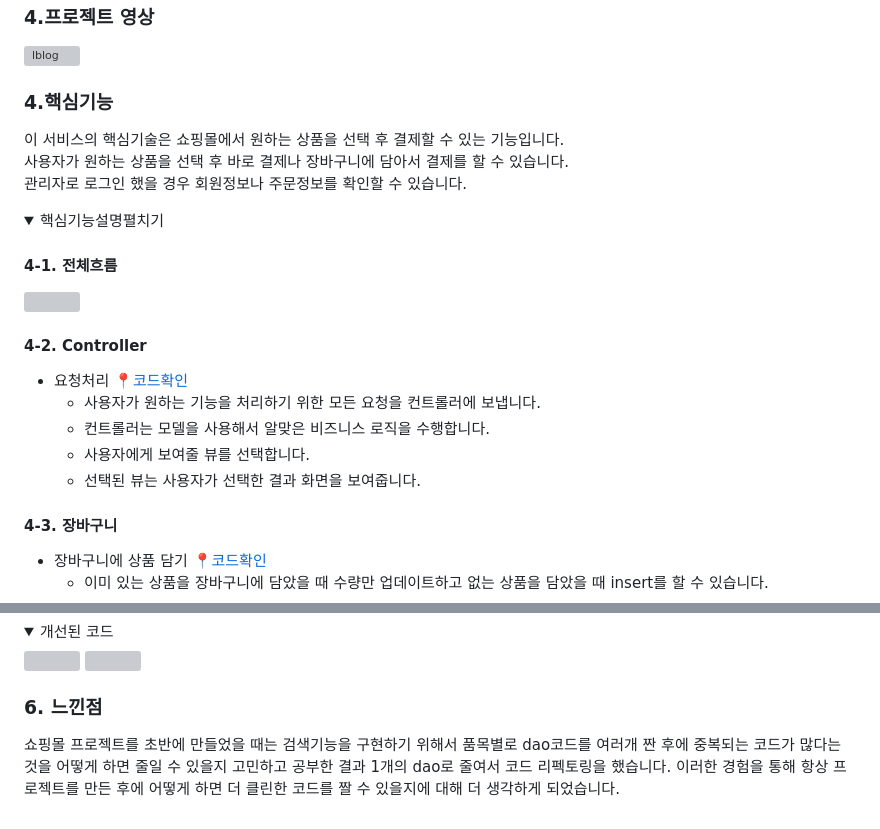
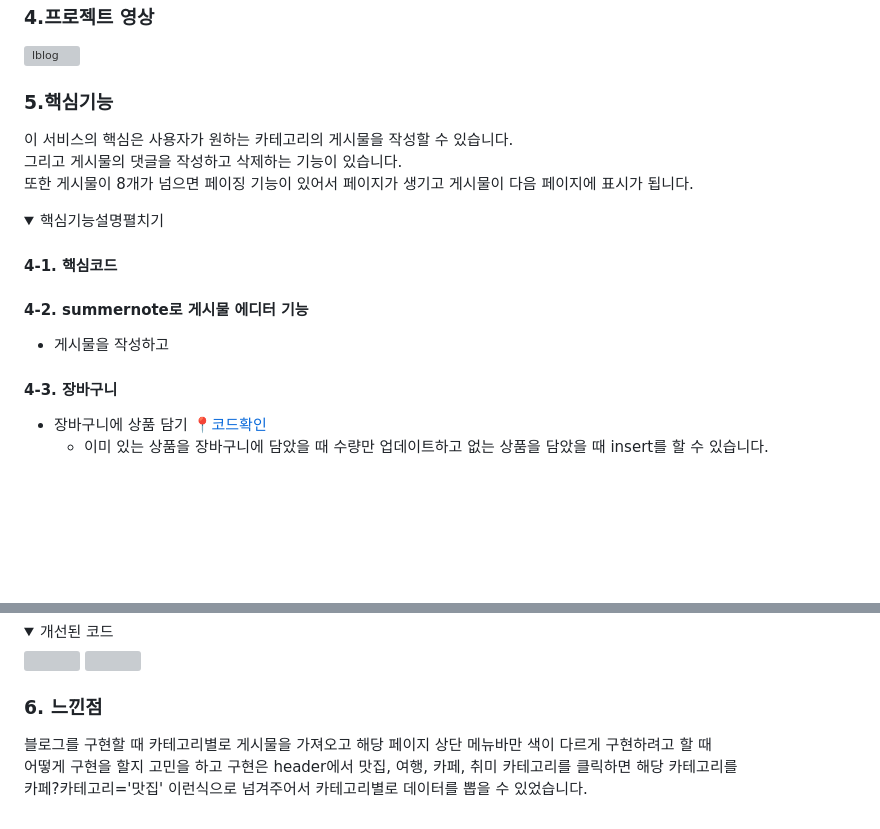
Before and after one commit to Seoha95/lblog, a Markdown page: README.md, 2 parts joined by grey strips. GitHub-like rendering; folded sections open; blank space fills up the shorter version; grey boxes are pictures that could not be loaded.

```diff
--- a/README.md
+++ b/README.md
@@ -29,13 +29,13 @@
 
 </br>
 
-### 4.핵심기능
-이 서비스의 핵심기술은 쇼핑몰에서 원하는 상품을 선택 후 결제할 수 있는 기능입니다.
-사용자가 원하는 상품을 선택 후 바로 결제나 장바구니에 담아서 결제를 할 수 있습니다.
-관리자로 로그인 했을 경우 회원정보나 주문정보를 확인할 수 있습니다.
+### 5.핵심기능
+이 서비스의 핵심은 사용자가 원하는 카테고리의 게시물을 작성할 수 있습니다.
+그리고 게시물의 댓글을 작성하고 삭제하는 기능이 있습니다.
+또한 게시물이 8개가 넘으면 페이징 기능이 있어서 페이지가 생기고 게시물이 다음 페이지에 표시가 됩니다.
 
 <details>
 <summary>핵심기능설명펼치기</summary>
 
-#### 4-1. 전체흐름
+#### 4-1. 핵심코드
 
@@ -43,11 +42,6 @@
 
-#### 4-2. Controller
- * 요청처리 📍[코드확인](https://github.com/Seoha95/marguerite/blob/8a785e7e7adf4bf9632a3b73bb1d144eee24c273/src/com/shop/controller/frontcontroller.java#L71-L456)
-   * 사용자가 원하는 기능을 처리하기 위한 모든 요청을 컨트롤러에 보냅니다.
-   * 컨트롤러는 모델을 사용해서 알맞은 비즈니스 로직을 수행합니다.
-   * 사용자에게 보여줄 뷰를 선택합니다.
-   * 선택된 뷰는 사용자가 선택한 결과 화면을 보여줍니다.
-
+#### 4-2. summernote로 게시물 에디터 기능
+ * 게시물을 작성하고
 #### 4-3. 장바구니
  * 장바구니에 상품 담기 📍[코드확인](https://github.com/Seoha95/marguerite/blob/8a785e7e7adf4bf9632a3b73bb1d144eee24c273/src/dao/DAO.java#L470-L507)
     * 이미 있는 상품을 장바구니에 담았을 때 수량만 업데이트하고 없는 상품을 담았을 때 insert를 할 수 있습니다.
@@ -94,6 +88,6 @@
 
 ### 6. 느낀점
 
-쇼핑몰 프로젝트를 초반에 만들었을 때는 검색기능을 구현하기 위해서 품목별로 dao코드를 여러개 짠 후에
-중복되는 코드가 많다는 것을  어떻게 하면 줄일 수 있을지 고민하고 공부한 결과 1개의 dao로 줄여서 코드 리펙토링을 했습니다.
-이러한 경험을 통해 항상 프로젝트를 만든 후에 어떻게 하면 더 클린한 코드를 짤 수 있을지에 대해 더 생각하게 되었습니다.
+블로그를 구현할 때 카테고리별로 게시물을 가져오고 해당 페이지 상단 메뉴바만 색이 다르게 구현하려고 할 때
+어떻게 구현을 할지 고민을 하고 구현은 header에서 맛집, 여행, 카페, 취미 카테고리를 클릭하면 해당 카테고리를
+카페?카테고리='맛집' 이런식으로 넘겨주어서 카테고리별로 데이터를 뽑을 수 있었습니다.
```
Also changed, not shown: other parts of README.md (+0 -1 lines).
